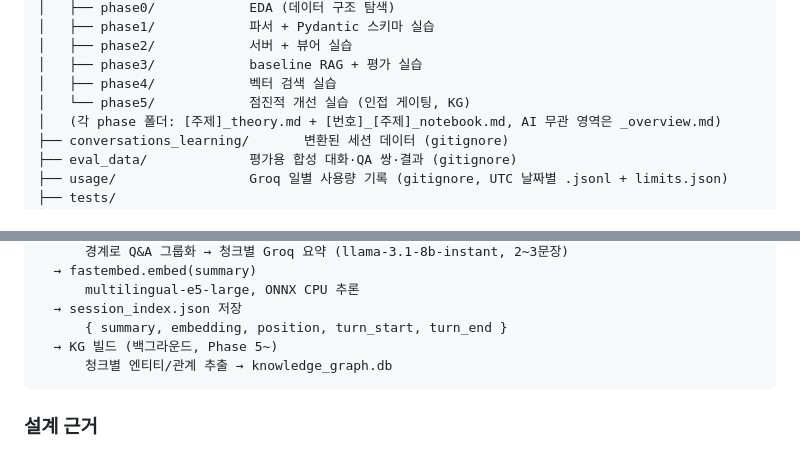
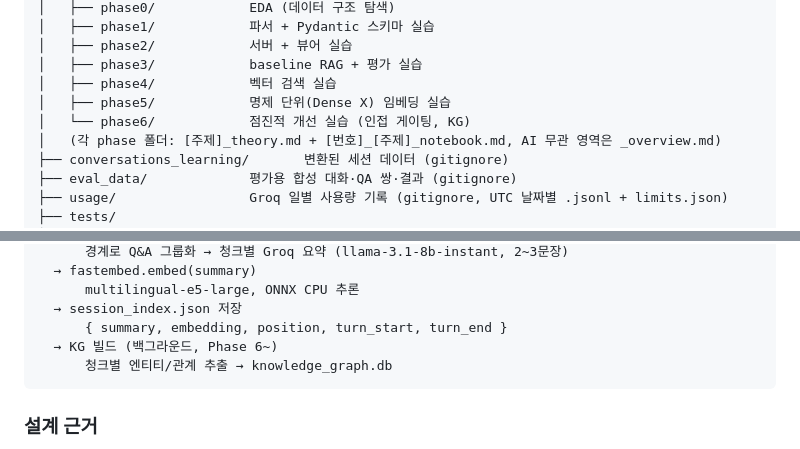
Before and after one commit to jdmunkres23/mnemo, a Markdown page: CLAUDE.md, 2 parts joined by grey strips. GitHub-like rendering.

````diff
--- a/CLAUDE.md
+++ b/CLAUDE.md
@@ -61,7 +61,8 @@ project-root/
 │   ├── phase2/            서버 + 뷰어 실습
 │   ├── phase3/            baseline RAG + 평가 실습
 │   ├── phase4/            벡터 검색 실습
-│   └── phase5/            점진적 개선 실습 (인접 게이팅, KG)
+│   ├── phase5/            명제 단위(Dense X) 임베딩 실습
+│   └── phase6/            점진적 개선 실습 (인접 게이팅, KG)
 │   (각 phase 폴더: [주제]_theory.md + [번호]_[주제]_notebook.md, AI 무관 영역은 _overview.md)
 ├── conversations_learning/       변환된 세션 데이터 (gitignore)
 ├── eval_data/             평가용 합성 대화·QA 쌍·결과 (gitignore)
@@ -190,7 +195,7 @@ session.json
       multilingual-e5-large, ONNX CPU 추론
   → session_index.json 저장
       { summary, embedding, position, turn_start, turn_end }
-  → KG 빌드 (백그라운드, Phase 5~)
+  → KG 빌드 (백그라운드, Phase 6~)
       청크별 엔티티/관계 추출 → knowledge_graph.db
 ```
 
````
Also changed, not shown: other parts of CLAUDE.md (+40 -18 lines).
